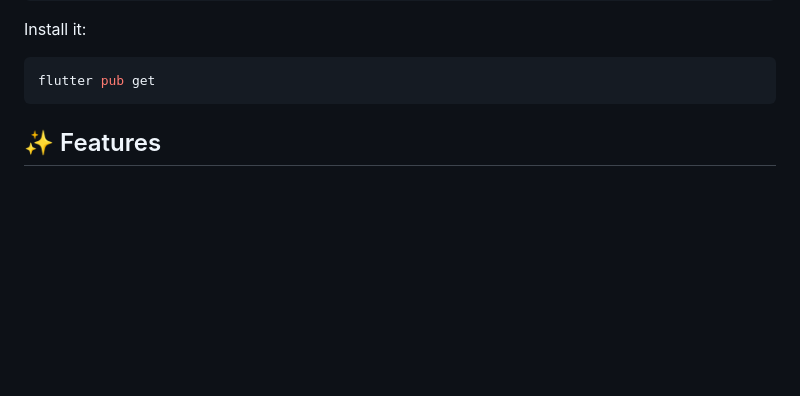
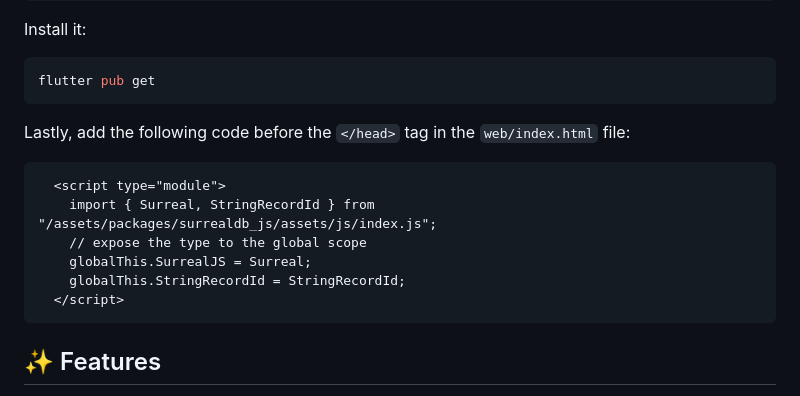
Before and after one commit to limcheekin/surrealdb_js, a Markdown page: README.md, the part around the change. GitHub-like rendering; blank space fills up the shorter version.

Commit message:
doc: updated installation section to add JavaScript in web/index.html file

````diff
--- a/README.md
+++ b/README.md
@@ -27,6 +27,16 @@ Install it:
 
 ```sh
 flutter pub get
+```
+
+Lastly, add the following code before the `</head>` tag in the `web/index.html` file:
+```html
+  <script type="module">
+    import { Surreal, StringRecordId } from "/assets/packages/surrealdb_js/assets/js/index.js";
+    // expose the type to the global scope
+    globalThis.SurrealJS = Surreal;
+    globalThis.StringRecordId = StringRecordId;
+  </script>
 ```
 
 ## ✨ Features
````
